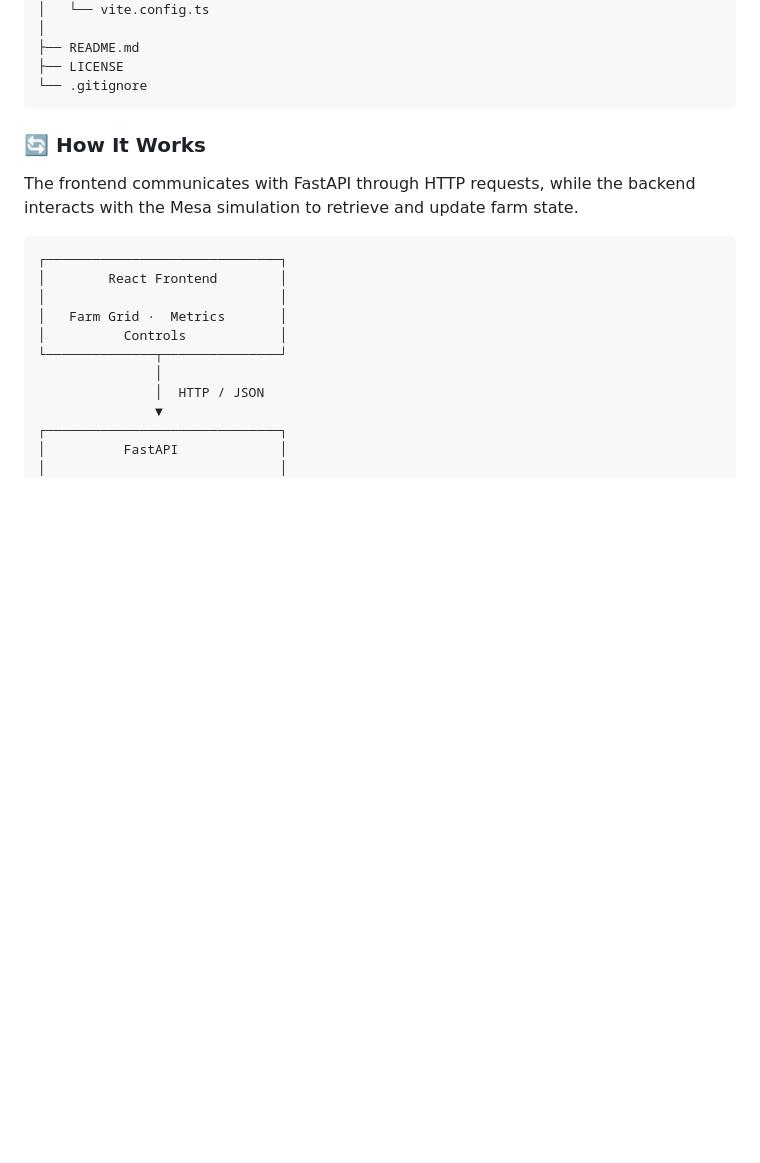
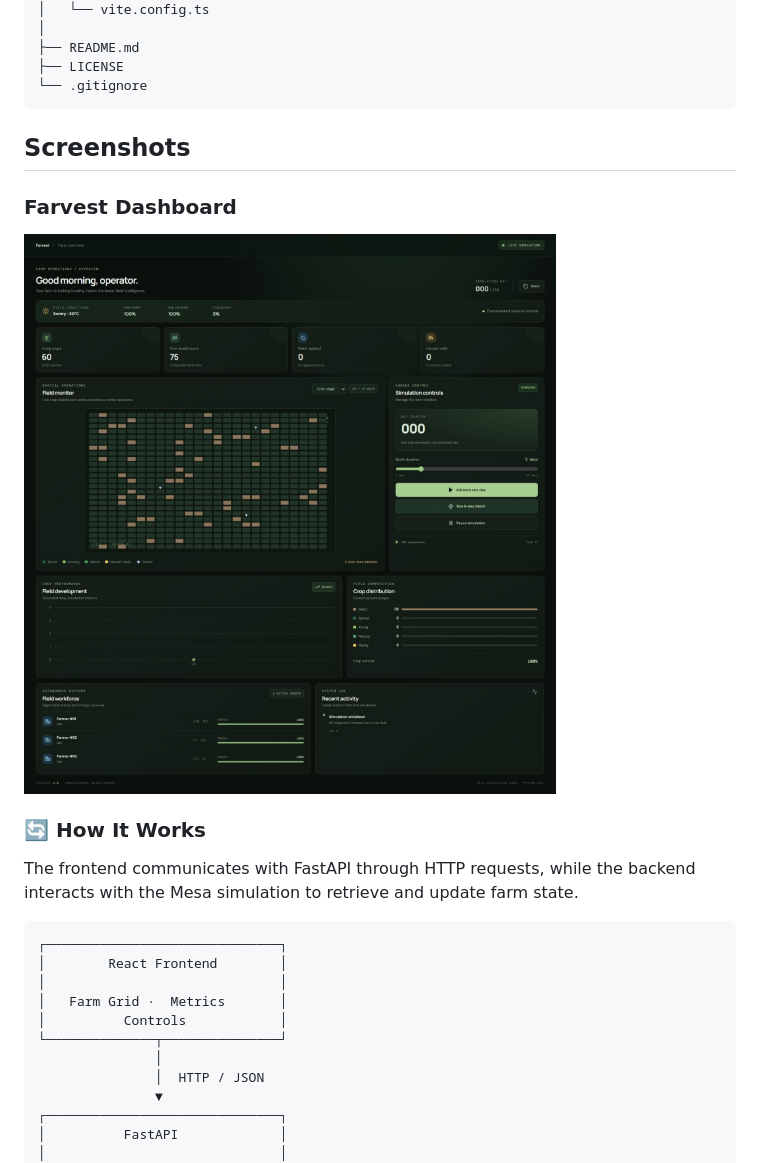
Before and after one commit to kennykrichardson/Farvest-Mesa-Smart-Farming, a Markdown page: README.md, the part around the change. Drawn GitHub-style; pictures changed too: screenshots/farvest-dashboard.jpeg (added); blank space fills up the shorter version.

Commit message:
feat: overhaul of farvest

````diff
--- a/README.md
+++ b/README.md
@@ -108,6 +108,11 @@ Farvest follows a layered architecture that separates the simulation engine from
 ├── LICENSE
 └── .gitignore
 ```
+
+## Screenshots
+
+### Farvest Dashboard
+![Farvest Dashboard](screenshots/farvest-dashboard.jpeg)
 
 ### 🔄 How It Works
 
````
